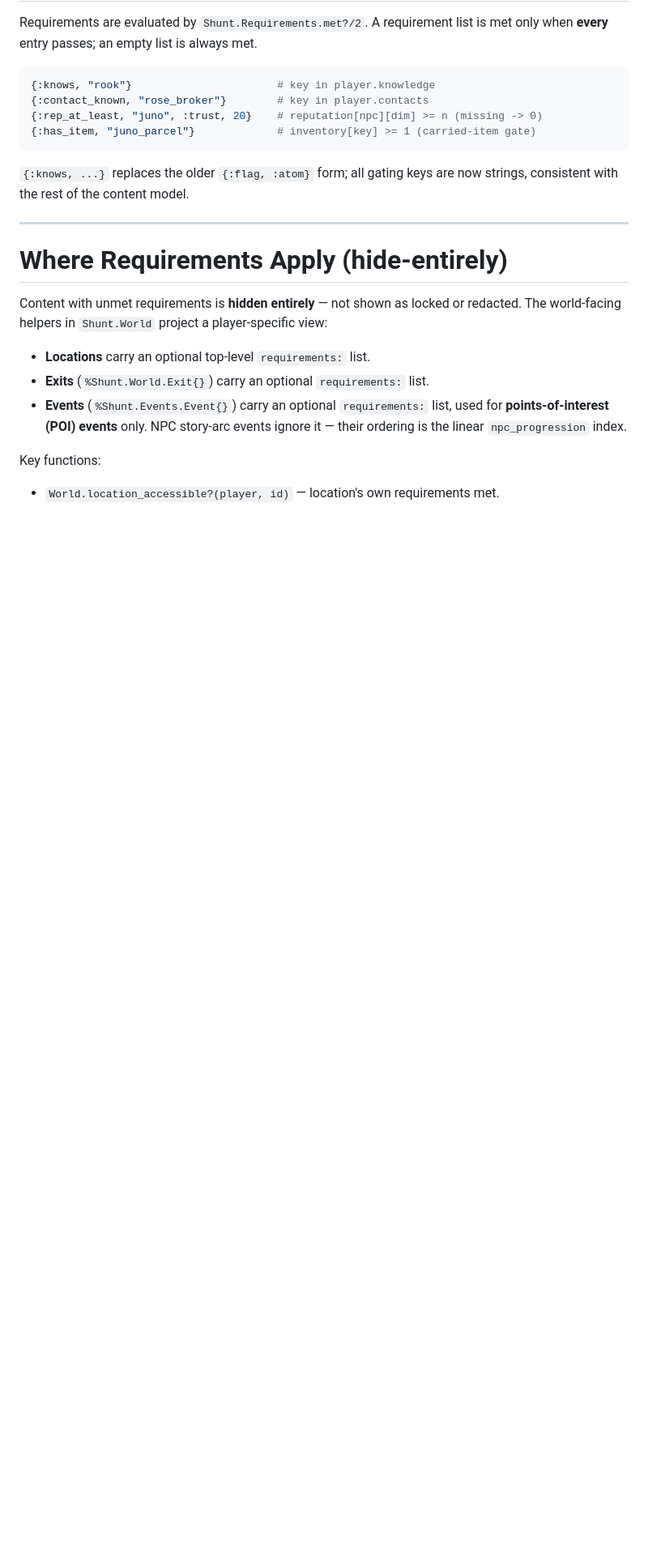
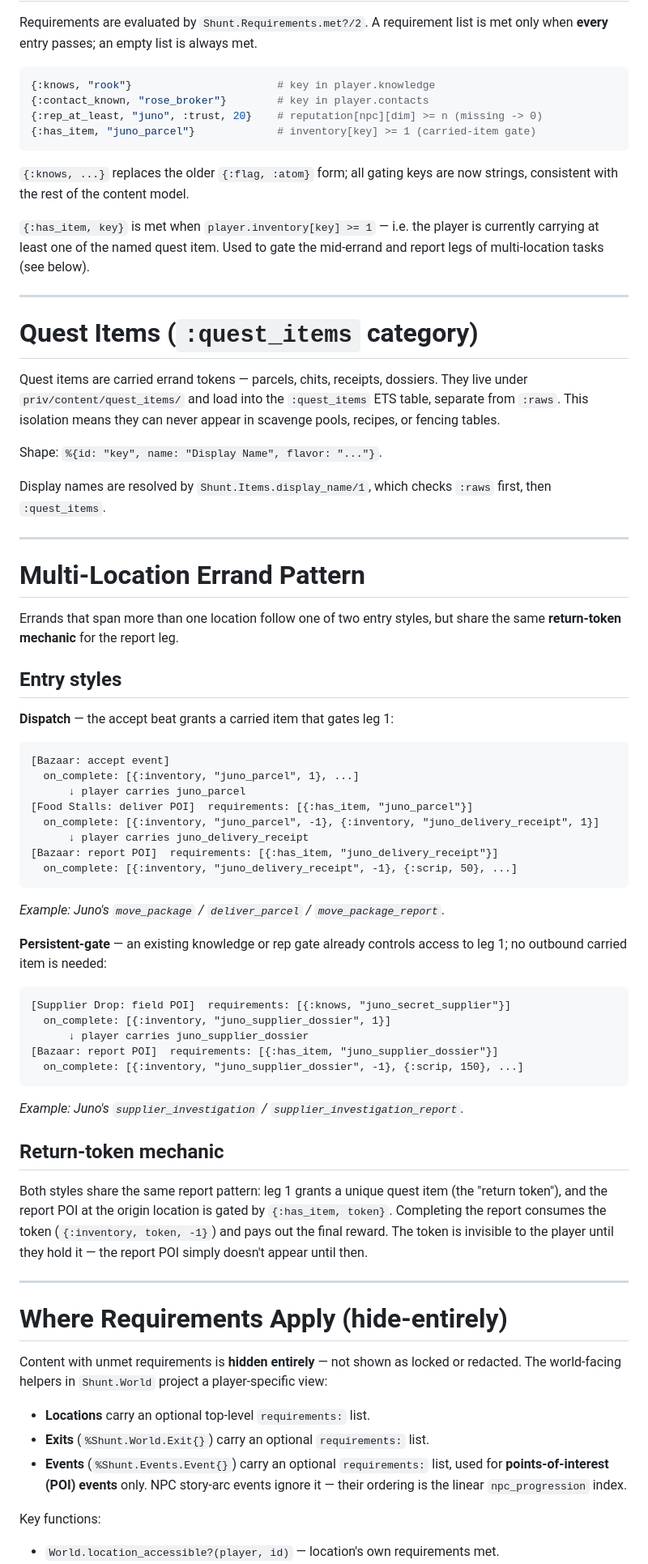
Before and after one commit to misterussell/shunt, a Markdown page: priv/docs/SHUNT_the_web_v1.md, the part around the change. Shown at 81% size. Drawn GitHub-style; blank space fills up the shorter version.

Commit message:
Document {:has_item} requirement, quest items, and multi-location errand pattern
Co-Authored-By: Claude Sonnet 4.6 <noreply@anthropic.com>

````diff
--- a/priv/docs/SHUNT_the_web_v1.md
+++ b/priv/docs/SHUNT_the_web_v1.md
@@ -133,13 +133,69 @@ met only when **every** entry passes; an empty list is always met.
 `{:knows, ...}` replaces the older `{:flag, :atom}` form; all gating keys are now
 strings, consistent with the rest of the content model.
 
-<!-- TODO: document the {:has_item, key} requirement (met when player.inventory has key at
-count >= 1), the :quest_items content category, and the multi-location errand pattern. Cover
-the two task entry styles: "dispatch" (accept grants a carried item that gates leg 1) and
-"persistent-gate" (an existing knowledge/rep gate covers leg 1); both share the return-token
-mechanic (leg 1 grants a token, the report POI is gated by {:has_item, token}). Use the
-reworked Juno move_package / quiet_pickup / supplier_investigation errands as worked examples. -->
+`{:has_item, key}` is met when `player.inventory[key] >= 1` — i.e. the player is
+currently carrying at least one of the named quest item. Used to gate the
+mid-errand and report legs of multi-location tasks (see below).
 
+---
+
+# Quest Items (`:quest_items` category)
+
+Quest items are carried errand tokens — parcels, chits, receipts, dossiers. They
+live under `priv/content/quest_items/` and load into the `:quest_items` ETS table,
+separate from `:raws`. This isolation means they can never appear in scavenge pools,
+recipes, or fencing tables.
+
+Shape: `%{id: "key", name: "Display Name", flavor: "..."}`.
+
+Display names are resolved by `Shunt.Items.display_name/1`, which checks `:raws`
+first, then `:quest_items`.
+
+---
+
+# Multi-Location Errand Pattern
+
+Errands that span more than one location follow one of two entry styles, but share
+the same **return-token mechanic** for the report leg.
+
+## Entry styles
+
+**Dispatch** — the accept beat grants a carried item that gates leg 1:
+
+```
+[Bazaar: accept event]
+  on_complete: [{:inventory, "juno_parcel", 1}, ...]
+      ↓ player carries juno_parcel
+[Food Stalls: deliver POI]  requirements: [{:has_item, "juno_parcel"}]
+  on_complete: [{:inventory, "juno_parcel", -1}, {:inventory, "juno_delivery_receipt", 1}]
+      ↓ player carries juno_delivery_receipt
+[Bazaar: report POI]  requirements: [{:has_item, "juno_delivery_receipt"}]
+  on_complete: [{:inventory, "juno_delivery_receipt", -1}, {:scrip, 50}, ...]
+```
+
+*Example: Juno's `move_package` / `deliver_parcel` / `move_package_report`.*
+
+**Persistent-gate** — an existing knowledge or rep gate already controls access to
+leg 1; no outbound carried item is needed:
+
+```
+[Supplier Drop: field POI]  requirements: [{:knows, "juno_secret_supplier"}]
+  on_complete: [{:inventory, "juno_supplier_dossier", 1}]
+      ↓ player carries juno_supplier_dossier
+[Bazaar: report POI]  requirements: [{:has_item, "juno_supplier_dossier"}]
+  on_complete: [{:inventory, "juno_supplier_dossier", -1}, {:scrip, 150}, ...]
+```
+
+*Example: Juno's `supplier_investigation` / `supplier_investigation_report`.*
+
+## Return-token mechanic
+
+Both styles share the same report pattern: leg 1 grants a unique quest item (the
+"return token"), and the report POI at the origin location is gated by
+`{:has_item, token}`. Completing the report consumes the token
+(`{:inventory, token, -1}`) and pays out the final reward. The token is
+invisible to the player until they hold it — the report POI simply doesn't
+appear until then.
 
 ---
 
````
